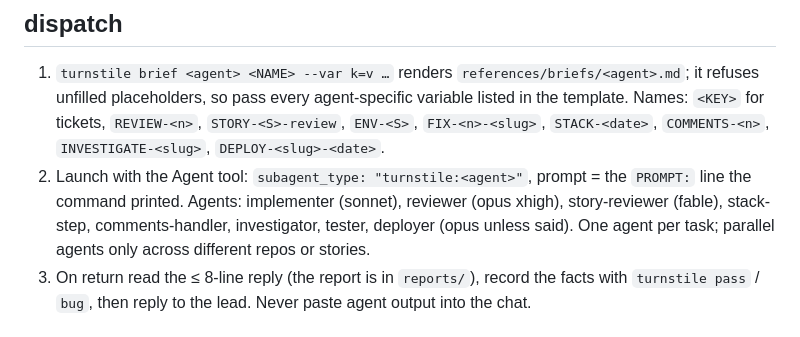
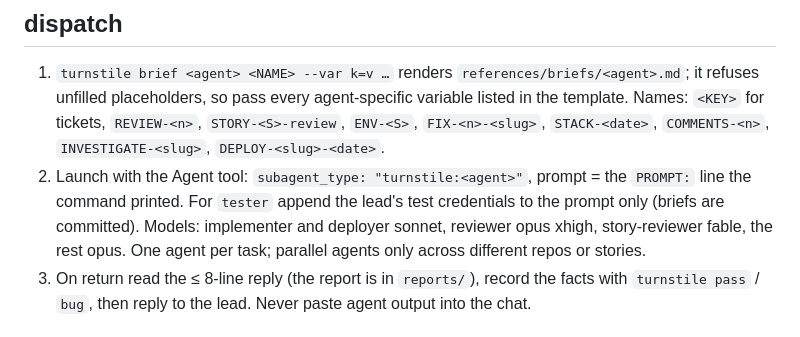
Before and after one commit to davepylypenko/turnstile, a Markdown page: skills/turnstile/SKILL.md, the part around the change. GitHub-like rendering.

```diff
--- a/skills/turnstile/SKILL.md
+++ b/skills/turnstile/SKILL.md
@@ -62,8 +62,8 @@ READY with a paired PR outside the epic (locales): `--companions locales#5` so o
    `REVIEW-<n>`, `STORY-<S>-review`, `ENV-<S>`, `FIX-<n>-<slug>`, `STACK-<date>`, `COMMENTS-<n>`,
    `INVESTIGATE-<slug>`, `DEPLOY-<slug>-<date>`.
 2. Launch with the Agent tool: `subagent_type: "turnstile:<agent>"`, prompt = the `PROMPT:` line the command printed.
-   Agents: implementer (sonnet), reviewer (opus xhigh), story-reviewer (fable), stack-step, comments-handler,
-   investigator, tester, deployer (opus unless said). One agent per task; parallel agents only across different
+   For `tester` append the lead's test credentials to the prompt only (briefs are committed). Models: implementer and
+   deployer sonnet, reviewer opus xhigh, story-reviewer fable, the rest opus. One agent per task; parallel agents only across different
    repos or stories.
 3. On return read the ≤ 8-line reply (the report is in `reports/`), record the facts with `turnstile pass` / `bug`,
    then reply to the lead. Never paste agent output into the chat.
```
Also changed, not shown: agents/tester.md (+1 -1 lines), 1 other file.
